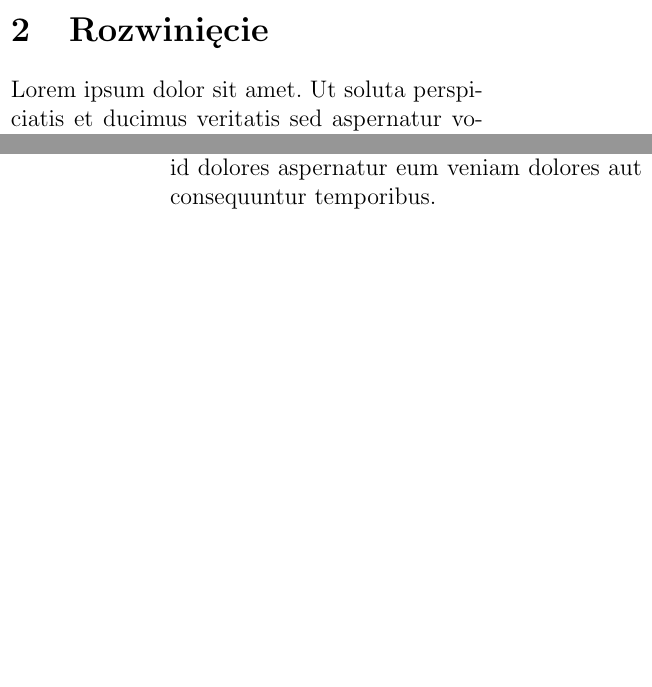
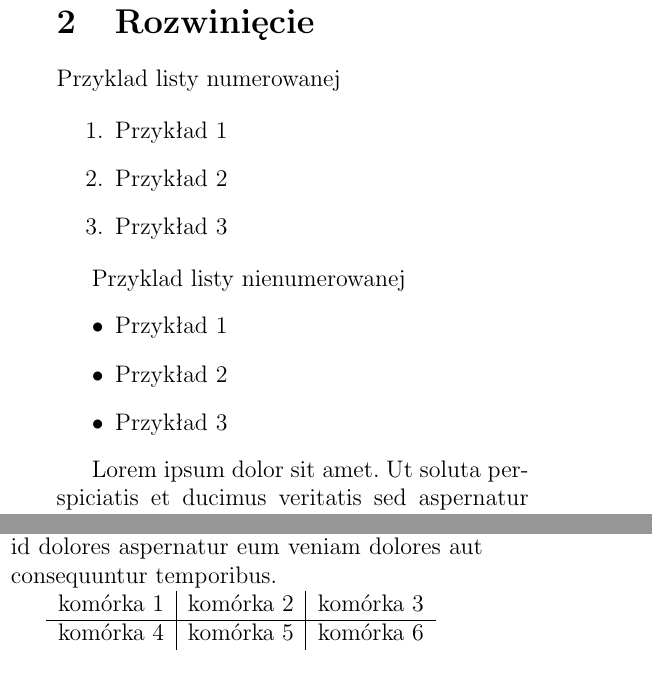
Before and after one commit to reazy02/Cwiczenie2, a LaTeX paper (main.tex, which reads rozdzial2.tex, rozdzial3.tex): two parts of the columns of pages 1 and 3 of 3 before the commit and two parts of the columns of pages 2 and 3 of 3 after it, joined at a grey line, cut so that both start at the same text, the shorter picture padded with empty space. Compiled offline with pdfLaTeX.

Commit message:
Aktualizacja

```diff
--- a/main.tex
+++ b/main.tex
@@ -3,6 +3,9 @@
 \usepackage{polski}
 \usepackage[utf8x]{inputenc}
 \usepackage[OT4]{fontenc}
+\usepackage{graphicx}
+\graphicspath{ {./images/} }
+
 
 \title{Krótki artykuł}
 \author{Piotr Czaja}
--- a/rozdzial2.tex
+++ b/rozdzial2.tex
@@ -1,4 +1,19 @@
 \section{Rozwinięcie}
+
+Przyklad listy numerowanej
+
+\begin{enumerate}
+	\item Przykład 1
+	\item Przykład 2
+	\item Przykład 3
+\end{enumerate}
+
+Przyklad listy nienumerowanej
+\begin{itemize}
+	\item Przykład 1
+	\item Przykład 2
+	\item Przykład 3
+\end{itemize}
 
 Lorem ipsum dolor sit amet. Ut soluta perspiciatis et ducimus veritatis sed aspernatur voluptas qui iste eius ab nobis accusamus? In voluptate voluptates qui assumenda incidunt qui autem dolores! Ut quia eligendi et labore nobis ad nesciunt quam qui numquam deleniti id dolores aspernatur eum veniam dolores aut consequuntur temporibus.
 
--- a/rozdzial3.tex
+++ b/rozdzial3.tex
@@ -16,6 +20,16 @@ Qui nemo eius qui nostrum atque ut tenetur adipisci. Ut nulla provident in galis
 
 Lorem ipsum dolor sit amet. Ut soluta perspiciatis et ducimus veritatis sed aspernatur voluptas qui iste eius ab nobis accusamus? In voluptate voluptates qui assumenda incidunt qui autem dolores! Ut quia eligendi et labore nobis ad nesciunt quam qui numquam deleniti id dolores aspernatur eum veniam dolores aut consequuntur temporibus.
 
+\begin{tabular}{ l | c | r }
+
+komórka 1 & komórka 2 & komórka 3 \\
+
+\hline
+
+komórka 4 & komórka 5 & komórka 6 \\
+
+\end{tabular}
+
 \subsection{Konsekwencje}
 
 Non eveniet aperiam et quisquam consequatur est sapiente accusantium vel Quis perspiciatis eum consequatur neque? Est alias labore eum reiciendis illum aut beatae sunt et quisquam consequuntur sed galisum mollitia vel officia Quis sed rerum rerum?
```
Also changed, not shown: rozdzial1.tex (+2 -0 lines), images/saturn.jpg (added), rozdzial3.tex (4 more changed lines).
